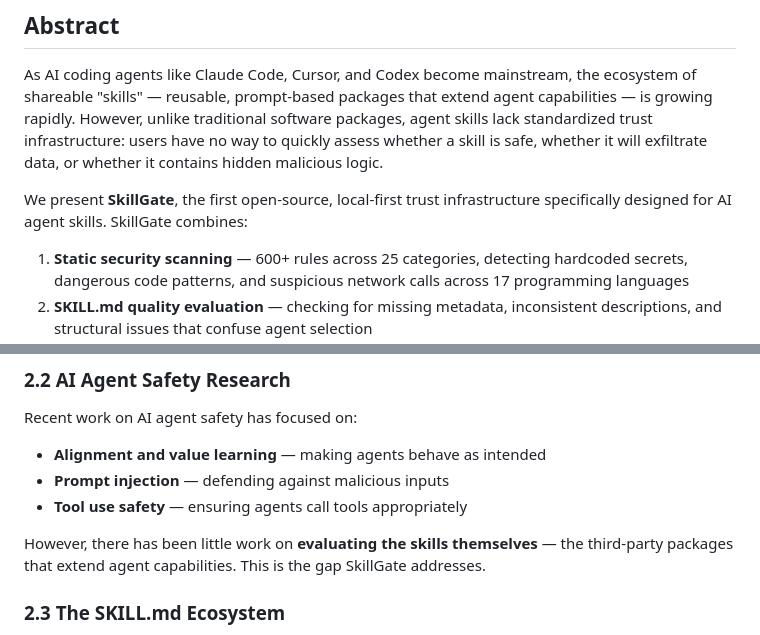
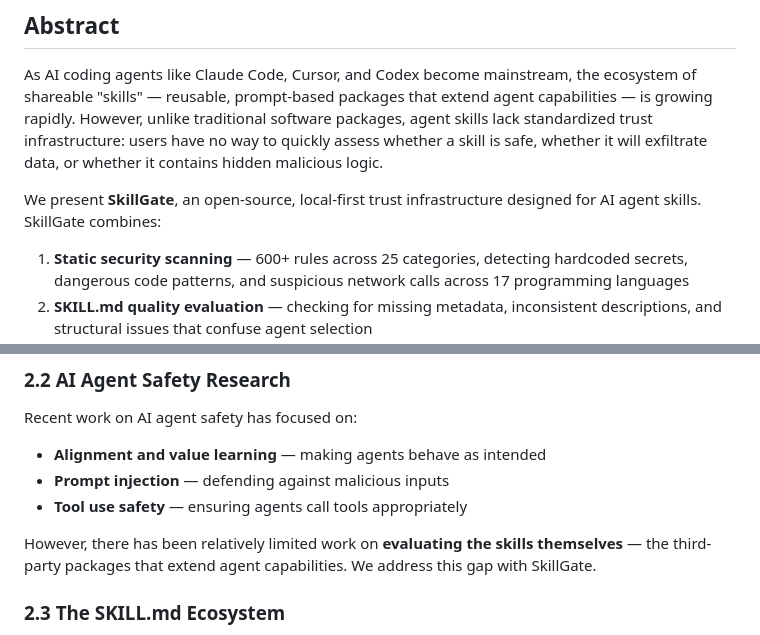
Before and after one commit to zhaoxinghua09-cell/skillgate, a Markdown page: docs/paper.md, 2 parts joined by grey strips. Drawn GitHub-style.

```diff
--- a/docs/paper.md
+++ b/docs/paper.md
@@ -12,7 +12,7 @@ Independent Researcher
 
 As AI coding agents like Claude Code, Cursor, and Codex become mainstream, the ecosystem of shareable "skills" — reusable, prompt-based packages that extend agent capabilities — is growing rapidly. However, unlike traditional software packages, agent skills lack standardized trust infrastructure: users have no way to quickly assess whether a skill is safe, whether it will exfiltrate data, or whether it contains hidden malicious logic.
 
-We present **SkillGate**, the first open-source, local-first trust infrastructure specifically designed for AI agent skills. SkillGate combines:
+We present **SkillGate**, an open-source, local-first trust infrastructure designed for AI agent skills. SkillGate combines:
 
 1. **Static security scanning** — 600+ rules across 25 categories, detecting hardcoded secrets, dangerous code patterns, and suspicious network calls across 17 programming languages
 2. **SKILL.md quality evaluation** — checking for missing metadata, inconsistent descriptions, and structural issues that confuse agent selection
@@ -60,7 +60,7 @@ Recent work on AI agent safety has focused on:
 - **Prompt injection** — defending against malicious inputs
 - **Tool use safety** — ensuring agents call tools appropriately
 
-However, there has been little work on **evaluating the skills themselves** — the third-party packages that extend agent capabilities. This is the gap SkillGate addresses.
+However, there has been relatively limited work on **evaluating the skills themselves** — the third-party packages that extend agent capabilities. We address this gap with SkillGate.
 
 ### 2.3 The SKILL.md Ecosystem
 
```
